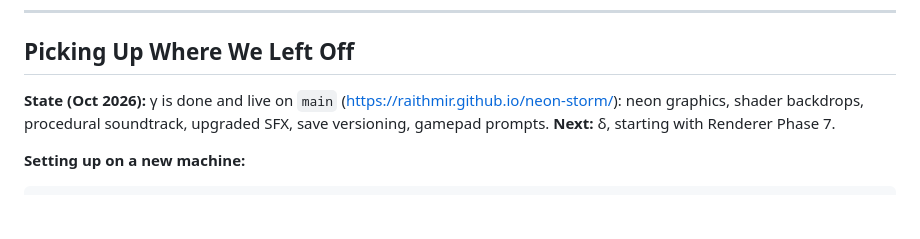
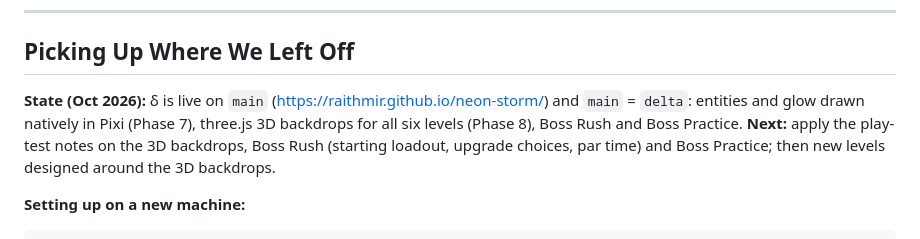
Before and after one commit to Raithmir/neon-storm, a Markdown page: docs/neon-storm-checklist.md, the part around the change. Rendered like a GitHub page; blank space fills up the shorter version.

Commit message:
Update the checklist's state for the next session
Co-Authored-By: Claude Opus 5.5 <noreply@anthropic.com>

````diff
--- a/docs/neon-storm-checklist.md
+++ b/docs/neon-storm-checklist.md
@@ -8,7 +8,7 @@
 
 ## Picking Up Where We Left Off
 
-**State (Oct 2026):** γ is done and live on `main` (https://raithmir.github.io/neon-storm/): neon graphics, shader backdrops, procedural soundtrack, upgraded SFX, save versioning, gamepad prompts. **Next:** δ, starting with Renderer Phase 7.
+**State (Oct 2026):** δ is live on `main` (https://raithmir.github.io/neon-storm/) and `main` = `delta`: entities and glow drawn natively in Pixi (Phase 7), three.js 3D backdrops for all six levels (Phase 8), Boss Rush and Boss Practice. **Next:** apply the play-test notes on the 3D backdrops, Boss Rush (starting loadout, upgrade choices, par time) and Boss Practice; then new levels designed around the 3D backdrops.
 
 **Setting up on a new machine:**
 ```bash
````
